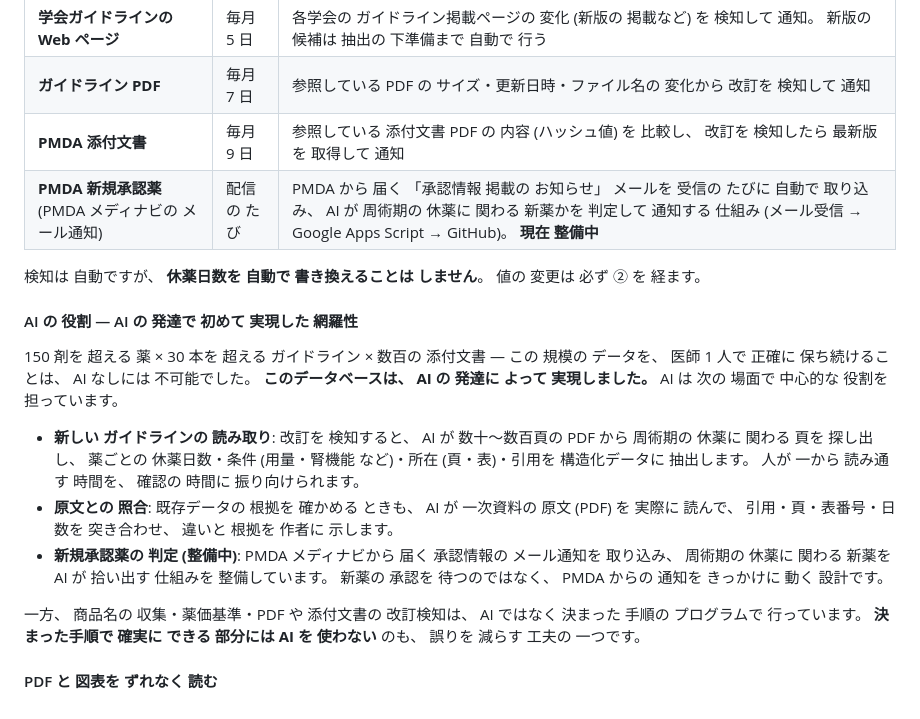
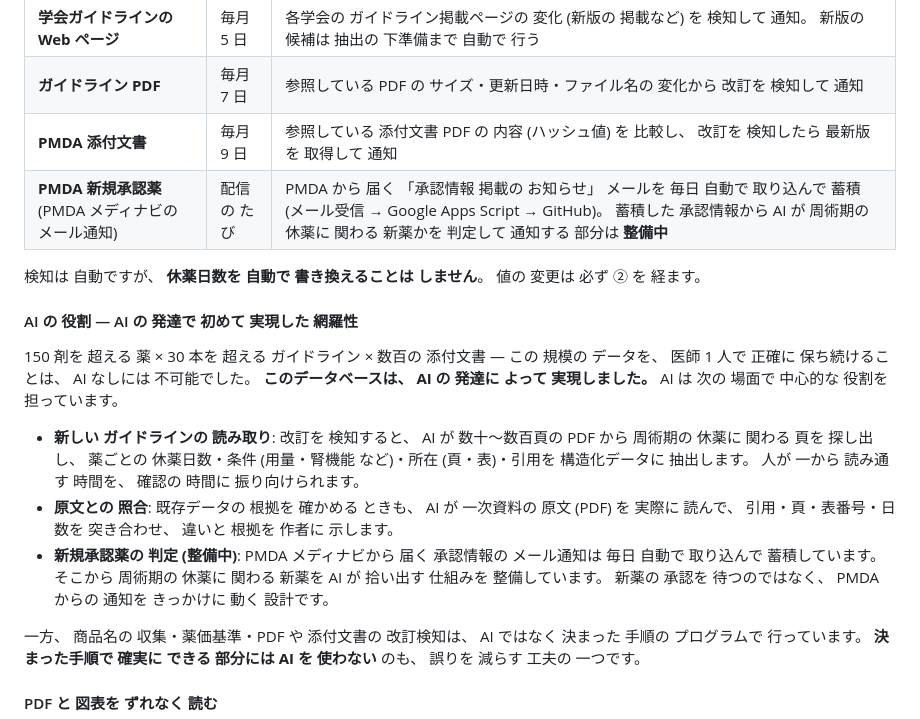
Before and after one commit to numero-uno-jpn/kyuyaku-data, a Markdown page: README.md, the part around the change. Rendered like a GitHub page.

Commit message:
Sync data v0.8.0 (source 52d659f)

```diff
--- a/README.md
+++ b/README.md
@@ -122,7 +122,7 @@
 | **学会ガイドラインの Web ページ** | 毎月 5 日 | 各学会の ガイドライン掲載ページの 変化 (新版の 掲載など) を 検知して 通知。 新版の 候補は 抽出の 下準備まで 自動で 行う |
 | **ガイドライン PDF** | 毎月 7 日 | 参照している PDF の サイズ・更新日時・ファイル名の 変化から 改訂を 検知して 通知 |
 | **PMDA 添付文書** | 毎月 9 日 | 参照している 添付文書 PDF の 内容 (ハッシュ値) を 比較し、 改訂を 検知したら 最新版を 取得して 通知 |
-| **PMDA 新規承認薬** (PMDA メディナビの メール通知) | 配信の たび | PMDA から 届く 「承認情報 掲載の お知らせ」 メールを 受信の たびに 自動で 取り込み、 AI が 周術期の 休薬に 関わる 新薬かを 判定して 通知する 仕組み (メール受信 → Google Apps Script → GitHub)。 **現在 整備中** |
+| **PMDA 新規承認薬** (PMDA メディナビの メール通知) | 配信の たび | PMDA から 届く 「承認情報 掲載の お知らせ」 メールを 毎日 自動で 取り込んで 蓄積 (メール受信 → Google Apps Script → GitHub)。 蓄積した 承認情報から AI が 周術期の 休薬に 関わる 新薬かを 判定して 通知する 部分は **整備中** |
 
 検知は 自動ですが、 **休薬日数を 自動で 書き換えることは しません**。 値の 変更は 必ず ② を 経ます。
 
@@ -132,7 +132,7 @@
 
 - **新しい ガイドラインの 読み取り**: 改訂を 検知すると、 AI が 数十〜数百頁の PDF から 周術期の 休薬に 関わる 頁を 探し出し、 薬ごとの 休薬日数・条件 (用量・腎機能 など)・所在 (頁・表)・引用を 構造化データに 抽出します。 人が 一から 読み通す 時間を、 確認の 時間に 振り向けられます。
 - **原文との 照合**: 既存データの 根拠を 確かめる ときも、 AI が 一次資料の 原文 (PDF) を 実際に 読んで、 引用・頁・表番号・日数を 突き合わせ、 違いと 根拠を 作者に 示します。
-- **新規承認薬の 判定 (整備中)**: PMDA メディナビから 届く 承認情報の メール通知を 取り込み、 周術期の 休薬に 関わる 新薬を AI が 拾い出す 仕組みを 整備しています。 新薬の 承認を 待つのではなく、 PMDA からの 通知を きっかけに 動く 設計です。
+- **新規承認薬の 判定 (整備中)**: PMDA メディナビから 届く 承認情報の メール通知は 毎日 自動で 取り込んで 蓄積しています。 そこから 周術期の 休薬に 関わる 新薬を AI が 拾い出す 仕組みを 整備しています。 新薬の 承認を 待つのではなく、 PMDA からの 通知を きっかけに 動く 設計です。
 
 一方、 商品名の 収集・薬価基準・PDF や 添付文書の 改訂検知は、 AI ではなく 決まった 手順の プログラムで 行っています。 **決まった手順で 確実に できる 部分には AI を 使わない** のも、 誤りを 減らす 工夫の 一つです。
 
```
